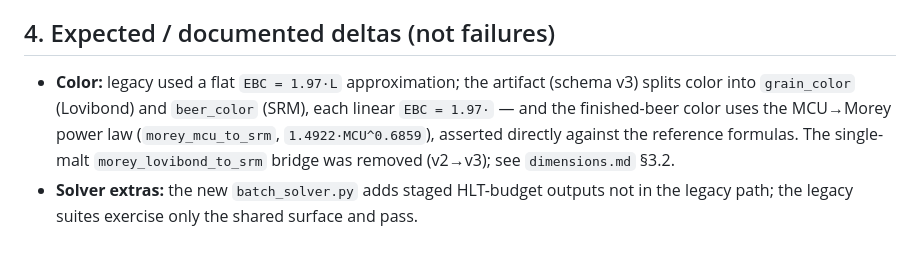
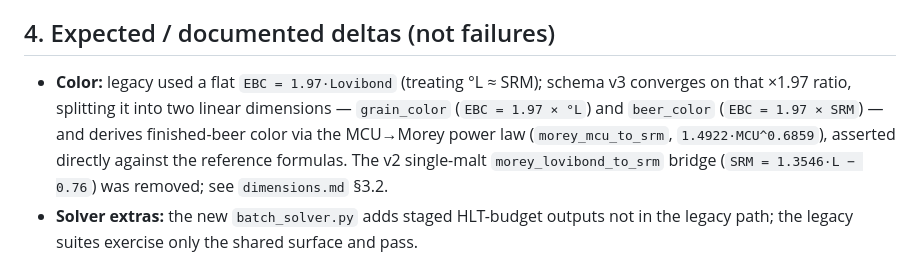
Before and after one commit to leebsmith/dag-calculator, a Markdown page: conformance-report.md, the part around the change. GitHub-like rendering.

Commit message:
Conformance-report: correct color-delta framing (v3 converges on x1.97)

```diff
--- a/conformance-report.md
+++ b/conformance-report.md
@@ -35,12 +35,13 @@ See `validation-report.md` §2: `solver.batch` 17 in / 19 out / 13 codes;
 `solver.water` 26 in / 31 out / 10 codes — exact field-for-field match.
 
 ## 4. Expected / documented deltas (not failures)
-- **Color:** legacy used a flat `EBC = 1.97·L` approximation; the artifact (schema
-  v3) splits color into `grain_color` (Lovibond) and `beer_color` (SRM), each
-  linear `EBC = 1.97·` — and the finished-beer color uses the MCU→Morey power law
-  (`morey_mcu_to_srm`, `1.4922·MCU^0.6859`), asserted directly against the
-  reference formulas. The single-malt `morey_lovibond_to_srm` bridge was removed
-  (v2→v3); see `dimensions.md` §3.2.
+- **Color:** legacy used a flat `EBC = 1.97·Lovibond` (treating °L ≈ SRM); schema
+  v3 converges on that ×1.97 ratio, splitting it into two linear dimensions —
+  `grain_color` (`EBC = 1.97 × °L`) and `beer_color` (`EBC = 1.97 × SRM`) — and
+  derives finished-beer color via the MCU→Morey power law (`morey_mcu_to_srm`,
+  `1.4922·MCU^0.6859`), asserted directly against the reference formulas. The
+  v2 single-malt `morey_lovibond_to_srm` bridge (`SRM = 1.3546·L − 0.76`) was
+  removed; see `dimensions.md` §3.2.
 - **Solver extras:** the new `batch_solver.py` adds staged HLT-budget outputs not
   in the legacy path; the legacy suites exercise only the shared surface and pass.
 
```
